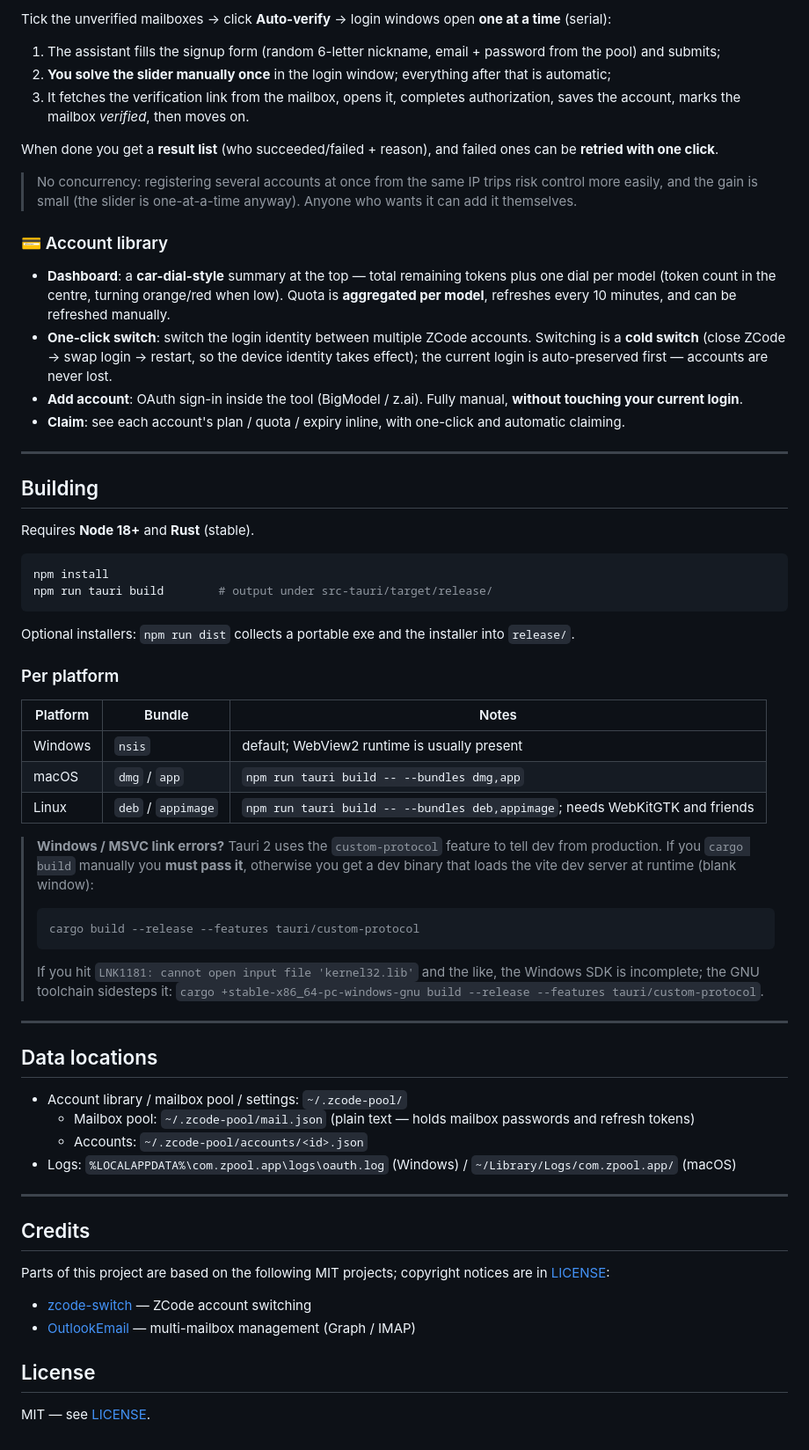
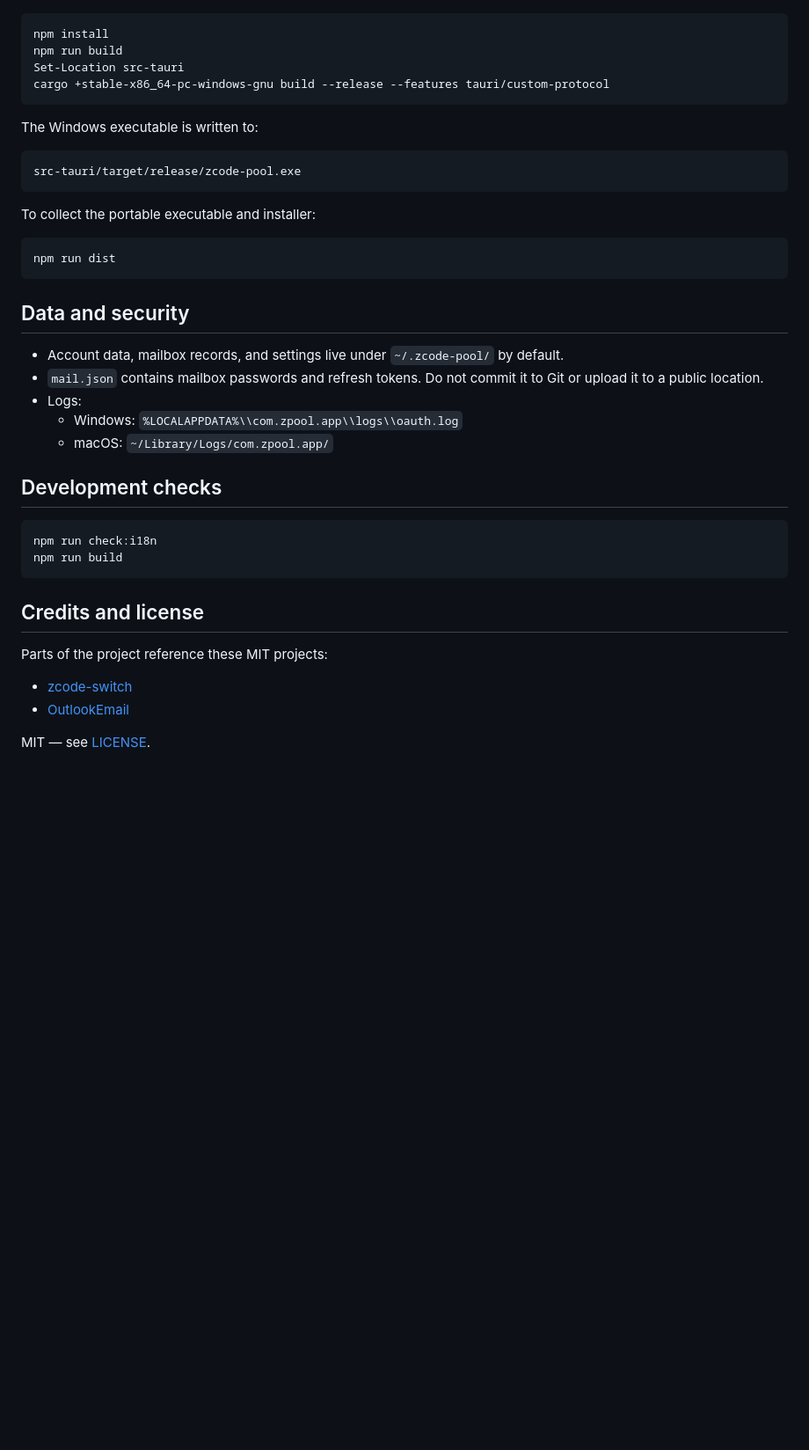
Before and after one commit to Limitinfinitude/zcode-pool, a Markdown page: README.en.md, the part around one of its changes. Shown at 88% size. GitHub-like rendering; blank space fills up the shorter version.

````diff
--- a/README.en.md
+++ b/README.en.md
@@ -32,66 +33,43 @@ Email is read **straight from Microsoft Graph** (using each account's own `clien
 
-Tick the unverified mailboxes → click **Auto-verify** → login windows open **one at a time** (serial):
-
-1. The assistant fills the signup form (random 6-letter nickname, email + password from the pool) and submits;
-2. **You solve the slider manually once** in the login window; everything after that is automatic;
-3. It fetches the verification link from the mailbox, opens it, completes authorization, saves the account, marks the mailbox *verified*, then moves on.
-
-When done you get a **result list** (who succeeded/failed + reason), and failed ones can be **retried with one click**.
-
-> No concurrency: registering several accounts at once from the same IP trips risk control more easily, and the gain is small (the slider is one-at-a-time anyway). Anyone who wants it can add it themselves.
-
-### 💳 Account library
-
-- **Dashboard**: a **car-dial-style** summary at the top — total remaining tokens plus one dial per model (token count in the centre, turning orange/red when low). Quota is **aggregated per model**, refreshes every 10 minutes, and can be refreshed manually.
-- **One-click switch**: switch the login identity between multiple ZCode accounts. Switching is a **cold switch** (close ZCode → swap login → restart, so the device identity takes effect); the current login is auto-preserved first — accounts are never lost.
-- **Add account**: OAuth sign-in inside the tool (BigModel / z.ai). Fully manual, **without touching your current login**.
-- **Claim**: see each account's plan / quota / expiry inline, with one-click and automatic claiming.
-
----
-
-## Building
-
-Requires **Node 18+** and **Rust** (stable).
-
-```bash
+```powershell
 npm install
-npm run tauri build        # output under src-tauri/target/release/
+npm run build
+Set-Location src-tauri
+cargo +stable-x86_64-pc-windows-gnu build --release --features tauri/custom-protocol
 ```
 
-Optional installers: `npm run dist` collects a portable exe and the installer into `release/`.
+The Windows executable is written to:
 
-### Per platform
+```text
+src-tauri/target/release/zcode-pool.exe
+```
 
-| Platform | Bundle | Notes |
-|---|---|---|
-| Windows | `nsis` | default; WebView2 runtime is usually present |
-| macOS | `dmg` / `app` | `npm run tauri build -- --bundles dmg,app` |
-| Linux | `deb` / `appimage` | `npm run tauri build -- --bundles deb,appimage`; needs WebKitGTK and friends |
+To collect the portable executable and installer:
 
-> **Windows / MSVC link errors?** Tauri 2 uses the `custom-protocol` feature to tell dev from production. If you `cargo build` manually you **must pass it**, otherwise you get a dev binary that loads the vite dev server at runtime (blank window):
-> ```bash
-> cargo build --release --features tauri/custom-protocol
-> ```
-> If you hit `LNK1181: cannot open input file 'kernel32.lib'` and the like, the Windows SDK is incomplete; the GNU toolchain sidesteps it: `cargo +stable-x86_64-pc-windows-gnu build --release --features tauri/custom-protocol`.
+```powershell
+npm run dist
+```
 
----
+## Data and security
 
-## Data locations
+- Account data, mailbox records, and settings live under `~/.zcode-pool/` by default.
+- `mail.json` contains mailbox passwords and refresh tokens. Do not commit it to Git or upload it to a public location.
+- Logs:
+  - Windows: `%LOCALAPPDATA%\\com.zpool.app\\logs\\oauth.log`
+  - macOS: `~/Library/Logs/com.zpool.app/`
 
-- Account library / mailbox pool / settings: `~/.zcode-pool/`
-  - Mailbox pool: `~/.zcode-pool/mail.json` (plain text — holds mailbox passwords and refresh tokens)
-  - Accounts: `~/.zcode-pool/accounts/<id>.json`
-- Logs: `%LOCALAPPDATA%\com.zpool.app\logs\oauth.log` (Windows) / `~/Library/Logs/com.zpool.app/` (macOS)
+## Development checks
 
----
+```powershell
+npm run check:i18n
+npm run build
+```
 
-## Credits
+## Credits and license
 
-Parts of this project are based on the following MIT projects; copyright notices are in [LICENSE](LICENSE):
+Parts of the project reference these MIT projects:
 
-- [zcode-switch](https://github.com/pjpv/zcode-switch) — ZCode account switching
-- [OutlookEmail](https://github.com/assast/outlookEmail) — multi-mailbox management (Graph / IMAP)
-
-## License
+- [zcode-switch](https://github.com/pjpv/zcode-switch)
+- [OutlookEmail](https://github.com/assast/outlookEmail)
 
 MIT — see [LICENSE](LICENSE).
````
Also changed, not shown: other parts of README.en.md (+18 -17 lines), README.md (+46 -68 lines), assets/accounts.png (added), assets/mailbox.png (added), assets/screenshot.png (deleted).
